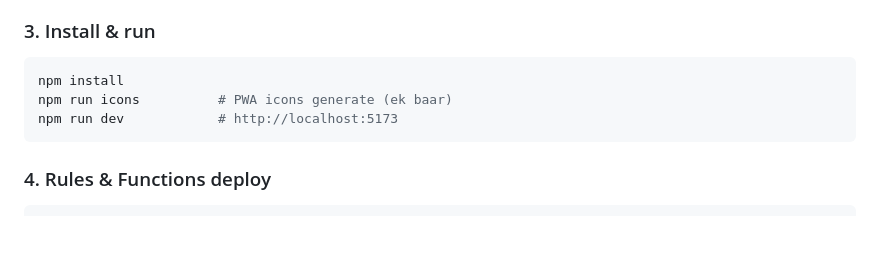
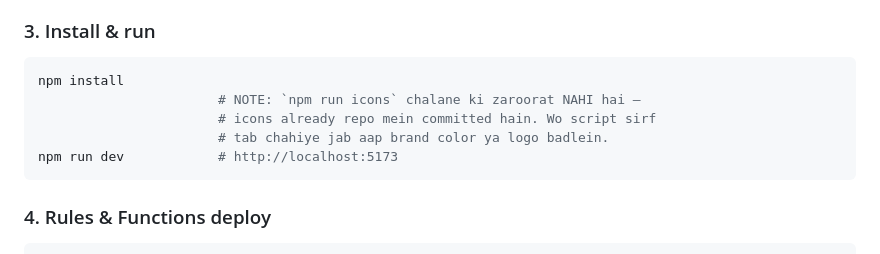
Before and after one commit to dreamgoogle/HabitPulse, a Markdown page: README.md, the part around the change. GitHub-like rendering; blank space fills up the shorter version.

Commit message:
docs: clarify that npm run icons is not a setup step
Setup instructions `npm run icons` ko zaroori step bata rahi thi, par icons
pehle se repo mein committed hain (public/icons/, 7 files). Naye clone par wo
script chalane ki koi zaroorat nahi — aur agar `npm install` se pehle chalayi
jaye to sharp missing hone par confusing ERR_MODULE_NOT_FOUND deti hai.

Script ab wahi hai jo hamesha se honi chahiye thi: sirf tab chalaiye jab brand
color ya logo badlein.

Co-Authored-By: Claude Opus 5 <noreply@anthropic.com>
Claude-Session: https://claude.ai/code/session_01A8VGs9FtVAn28Ry1QiYywy

````diff
--- a/README.md
+++ b/README.md
@@ -99,7 +99,9 @@ cp .env.example .env.local
 
 ```bash
 npm install
-npm run icons          # PWA icons generate (ek baar)
+                       # NOTE: `npm run icons` chalane ki zaroorat NAHI hai —
+                       # icons already repo mein committed hain. Wo script sirf
+                       # tab chahiye jab aap brand color ya logo badlein.
 npm run dev            # http://localhost:5173
 ```
 
````
